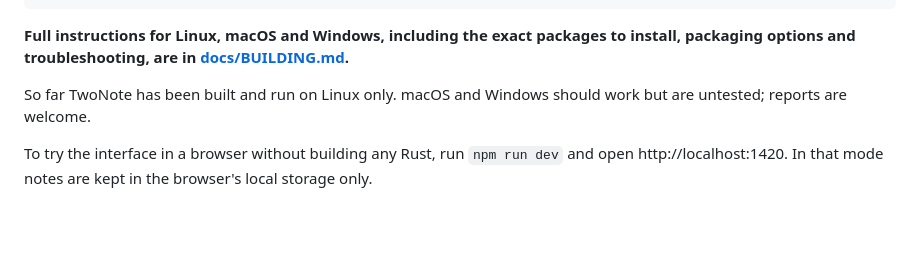
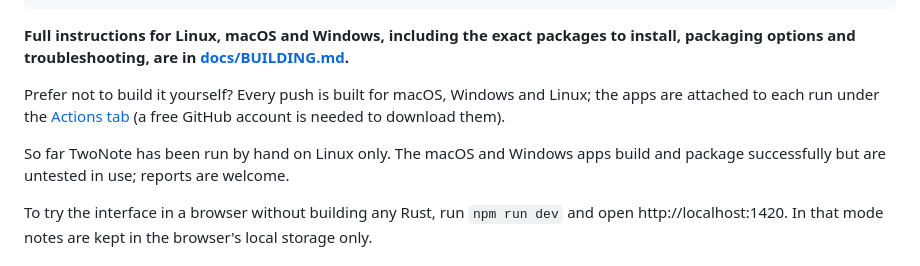
Before and after one commit to morningjon/notekroft, a Markdown page: README.md, the part around the change. Rendered like a GitHub page; blank space fills up the shorter version.

Commit message:
Document the automated macOS and Windows builds
Co-Authored-By: Claude Opus 5.5 <noreply@anthropic.com>
Claude-Session: https://claude.ai/code/session_01J7XihspdMuNqhx6Xy6P5Wx

```diff
--- a/README.md
+++ b/README.md
@@ -57,8 +57,13 @@ npm run tauri build    # produce an installable package
 packages to install, packaging options and troubleshooting, are in
 [docs/BUILDING.md](docs/BUILDING.md).**
 
-So far TwoNote has been built and run on Linux only. macOS and Windows should
-work but are untested; reports are welcome.
+Prefer not to build it yourself? Every push is built for macOS, Windows and
+Linux; the apps are attached to each run under the
+[Actions tab](https://github.com/morningjon/twonote/actions/workflows/build.yml)
+(a free GitHub account is needed to download them).
+
+So far TwoNote has been run by hand on Linux only. The macOS and Windows apps
+build and package successfully but are untested in use; reports are welcome.
 
 To try the interface in a browser without building any Rust, run
 `npm run dev` and open http://localhost:1420. In that mode notes are kept in
```
Also changed, not shown: docs/BUILDING.md (+7 -5 lines).
